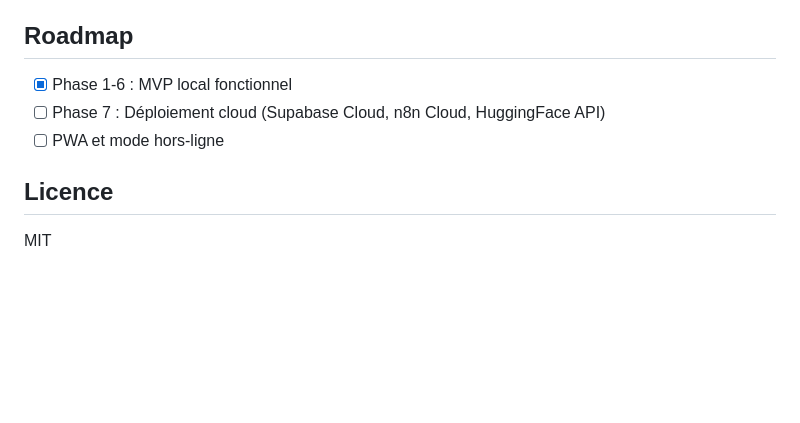
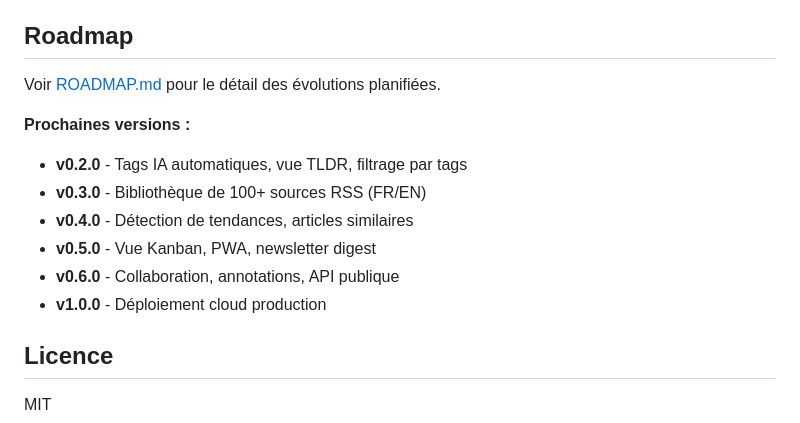
Before and after one commit to AnythingLegalConsidered/Kairos, a Markdown page: README.md, the part around the change. Rendered like a GitHub page; blank space fills up the shorter version.

```diff
--- a/README.md
+++ b/README.md
@@ -126,9 +126,15 @@ kairos/
 
 ## Roadmap
 
-- [x] Phase 1-6 : MVP local fonctionnel
-- [ ] Phase 7 : Déploiement cloud (Supabase Cloud, n8n Cloud, HuggingFace API)
-- [ ] PWA et mode hors-ligne
+Voir [ROADMAP.md](ROADMAP.md) pour le détail des évolutions planifiées.
+
+**Prochaines versions :**
+- **v0.2.0** - Tags IA automatiques, vue TLDR, filtrage par tags
+- **v0.3.0** - Bibliothèque de 100+ sources RSS (FR/EN)
+- **v0.4.0** - Détection de tendances, articles similaires
+- **v0.5.0** - Vue Kanban, PWA, newsletter digest
+- **v0.6.0** - Collaboration, annotations, API publique
+- **v1.0.0** - Déploiement cloud production
 
 ## Licence
 
```
Also changed, not shown: ROADMAP.md (added, +150 -0 lines).
